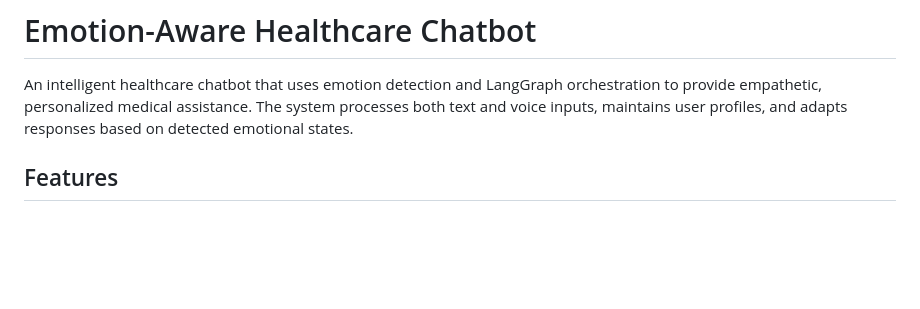
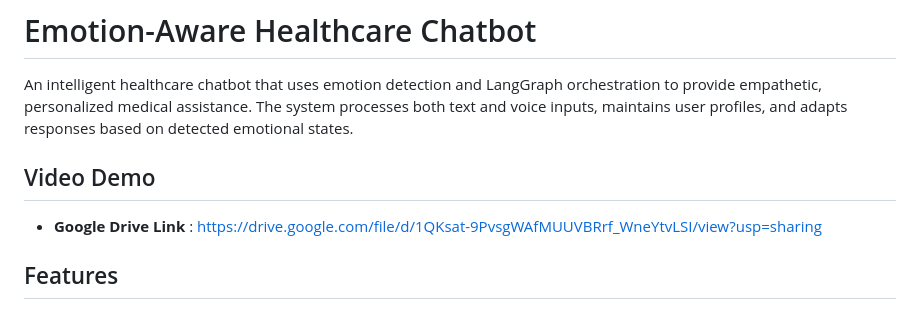
Before and after one commit to shrijat-26/HealthCare_Chatbot, a Markdown page: README.md, the part around the change. Drawn GitHub-style; blank space fills up the shorter version.

Commit message:
Video Demo

```diff
--- a/README.md
+++ b/README.md
@@ -1,6 +1,10 @@
 # Emotion-Aware Healthcare Chatbot
 
 An intelligent healthcare chatbot that uses emotion detection and LangGraph orchestration to provide empathetic, personalized medical assistance. The system processes both text and voice inputs, maintains user profiles, and adapts responses based on detected emotional states.
+
+## Video Demo
+
+- **Google Drive Link** : https://drive.google.com/file/d/1QKsat-9PvsgWAfMUUVBRrf_WneYtvLSI/view?usp=sharing
 
 ## Features
 
```
